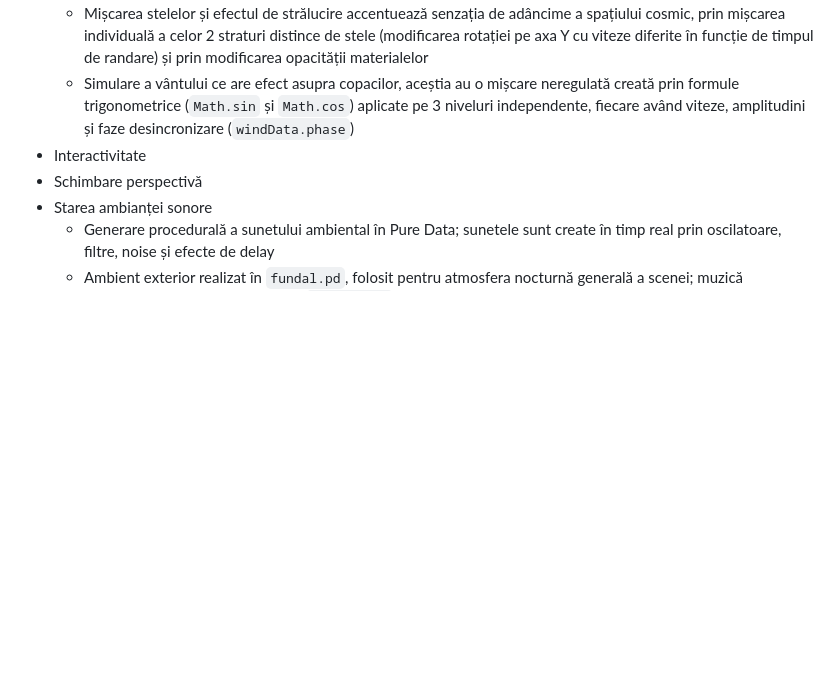
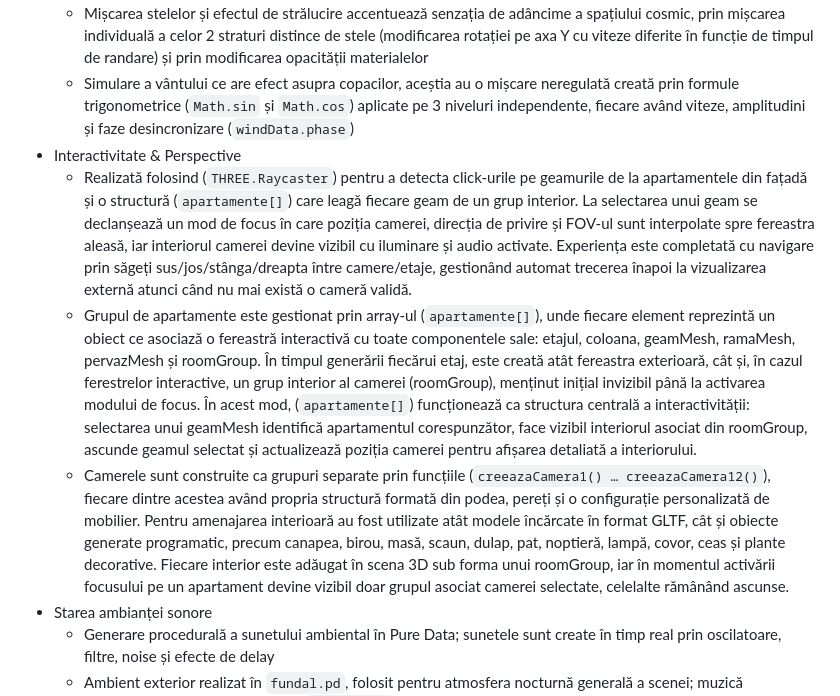
Before and after one commit to iulianichita/UrbanMosaic, a Markdown page: README.md, the part around the change. Drawn GitHub-style; blank space fills up the shorter version.

Commit message:
Interactivity & Perspectives

```diff
--- a/README.md
+++ b/README.md
@@ -26,8 +26,10 @@ Proiectul *Urban Mosaic* reprezintă o explorare interactivă a vieților surpri
 - Animații în timp real
   - Mișcarea stelelor și efectul de strălucire accentuează senzația de adâncime a spațiului cosmic, prin mișcarea individuală a celor 2 straturi distince de stele (modificarea rotației pe axa Y cu viteze diferite în funcție de timpul de randare) și prin modificarea opacității materialelor
   - Simulare a vântului ce are efect asupra copacilor, aceștia au o mișcare neregulată creată prin formule trigonometrice (`Math.sin` și `Math.cos`) aplicate pe 3 niveluri independente, fiecare având viteze, amplitudini și faze desincronizare (`windData.phase`)
-- Interactivitate
-- Schimbare perspectivă
+- Interactivitate & Perspective
+   - Realizată folosind (`THREE.Raycaster`) pentru a detecta click-urile pe geamurile de la apartamentele din fațadă și o structură (`apartamente[]`) care leagă fiecare geam de un grup interior. La selectarea unui geam se declanșează un mod de focus în care poziția camerei, direcția de privire și FOV-ul sunt interpolate spre fereastra aleasă, iar interiorul camerei devine vizibil cu iluminare și audio activate. Experiența este completată cu navigare prin săgeți sus/jos/stânga/dreapta între camere/etaje, gestionând automat trecerea înapoi la vizualizarea externă atunci când nu mai există o cameră validă.
+   - Grupul de apartamente este gestionat prin array-ul (`apartamente[]`), unde fiecare element reprezintă un obiect ce asociază o fereastră interactivă cu toate componentele sale: etajul, coloana, geamMesh, ramaMesh, pervazMesh și roomGroup. În timpul generării fiecărui etaj, este creată atât fereastra exterioară, cât și, în cazul ferestrelor interactive, un grup interior al camerei (roomGroup), menținut inițial invizibil până la activarea modului de focus. În acest mod, (`apartamente[]`) funcționează ca structura centrală a interactivității: selectarea unui geamMesh identifică apartamentul corespunzător, face vizibil interiorul asociat din roomGroup, ascunde geamul selectat și actualizează poziția camerei pentru afișarea detaliată a interiorului.
+   - Camerele sunt construite ca grupuri separate prin funcțiile (`creeazaCamera1() … creeazaCamera12()`), fiecare dintre acestea având propria structură formată din podea, pereți și o configurație personalizată de mobilier. Pentru amenajarea interioară au fost utilizate atât modele încărcate în format GLTF, cât și obiecte generate programatic, precum canapea, birou, masă, scaun, dulap, pat, noptieră, lampă, covor, ceas și plante decorative. Fiecare interior este adăugat în scena 3D sub forma unui roomGroup, iar în momentul activării focusului pe un apartament devine vizibil doar grupul asociat camerei selectate, celelalte rămânând ascunse.
 - Starea ambianței sonore
   - Generare procedurală a sunetului ambiental în Pure Data; sunetele sunt create în timp real prin oscilatoare, filtre, noise și efecte de delay
   - Ambient exterior realizat în `fundal.pd`, folosit pentru atmosfera nocturnă generală a scenei; muzică ambientală de interior realizată în `camera2.pd`, activată atunci când utilizatorul intră într-un apartament
```
